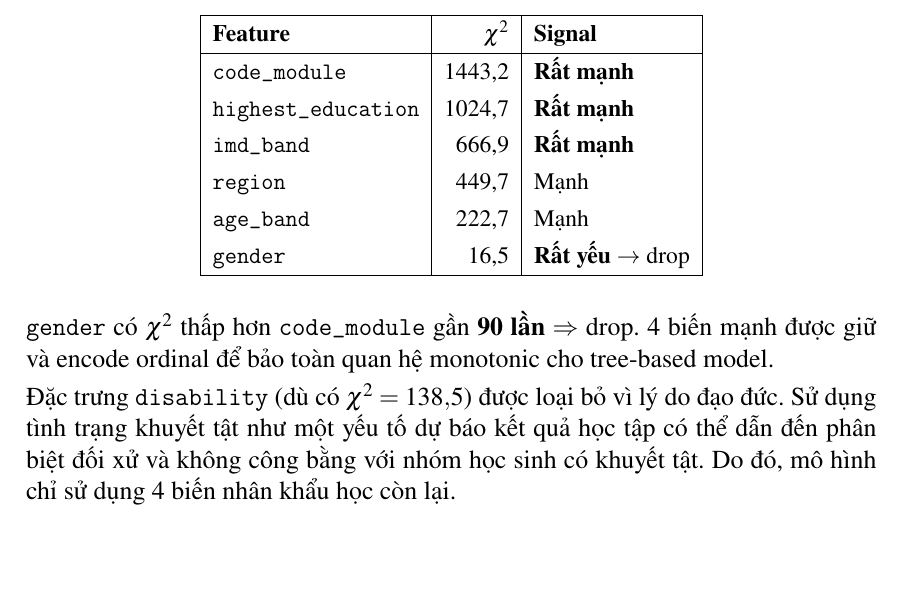
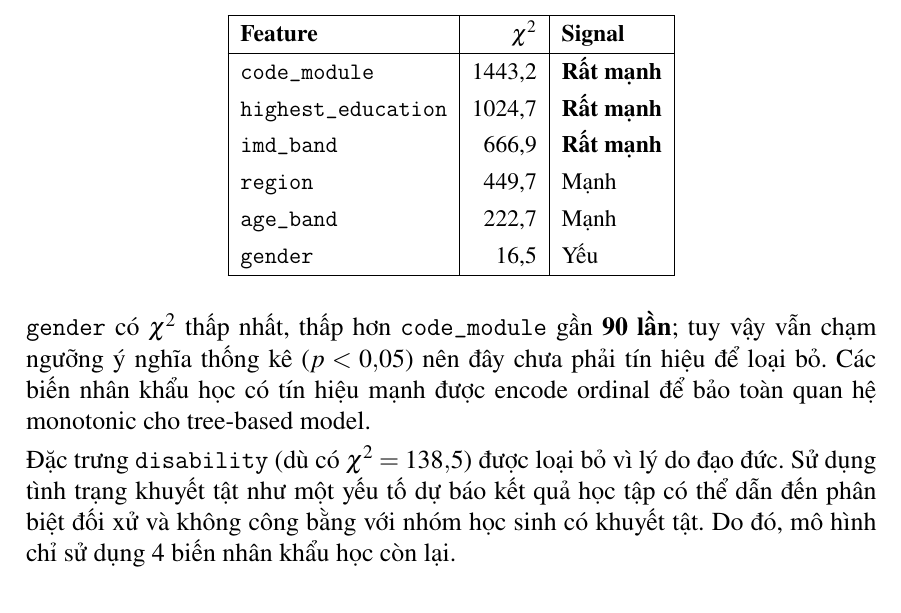
Before and after one commit to phuocindacs/CS-313-Data-Mining, a LaTeX document (report/main.tex, which reads report/section_I.tex): part of page 5 of 10, cut so that both start at the same text, the shorter picture padded with empty space. Compiled offline with pdfLaTeX.

Commit message:
fix(report): correct gender signal description in section 1.3.1
- Change gender signal from 'Rat yeu -> drop' to 'Yeu'
- Note gender still reaches significance threshold (p<0.05), not a drop reason
- Defer drop decision to feature engineering stage

```diff
--- a/report/section_I.tex
+++ b/report/section_I.tex
@@ -144,14 +144,16 @@ Chi-square test ($n = 32.593$) trên các biến categorical so với nhãn
 \texttt{imd\_band}          &  666,9 & \textbf{Rất mạnh} \\
 \texttt{region}             &  449,7 & Mạnh \\
 \texttt{age\_band}          &  222,7 & Mạnh \\
-\texttt{gender}             &   16,5 & \textbf{Rất yếu} $\to$ drop \\
+\texttt{gender}             &   16,5 & Yếu \\
 \hline
 \end{tabular}
 \end{center}
 
-\texttt{gender} có $\chi^2$ thấp hơn \texttt{code\_module} gần
-\textbf{90 lần} $\Rightarrow$ drop. 4 biến mạnh được giữ và encode
-ordinal để bảo toàn quan hệ monotonic cho tree-based model.
+\texttt{gender} có $\chi^2$ thấp nhất, thấp hơn \texttt{code\_module}
+gần \textbf{90 lần}; tuy vậy vẫn chạm ngưỡng ý nghĩa thống kê
+($p < 0{,}05$) nên đây chưa phải tín hiệu để loại bỏ. Các biến nhân
+khẩu học có tín hiệu mạnh được encode ordinal để bảo toàn quan hệ
+monotonic cho tree-based model.
 
 Đặc trưng \texttt{disability} (dù có $\chi^2 = 138{,}5$) được loại bỏ vì lý do đạo đức. Sử dụng tình trạng khuyết tật như một yếu tố dự báo kết quả học tập có thể dẫn đến phân biệt đối xử và không công bằng với nhóm học sinh có khuyết tật. Do đó, mô hình chỉ sử dụng 4 biến nhân khẩu học còn lại.
 
```
Also changed, not shown: report/main.pdf.
